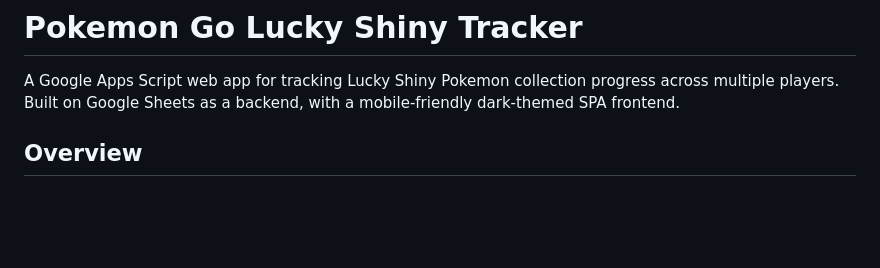
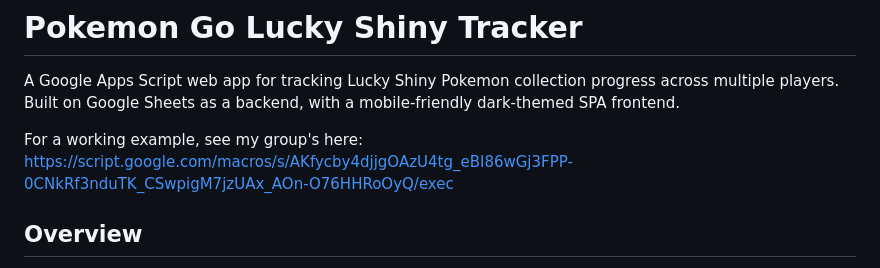
Before and after one commit to jarjar-blinks182/PoGoTracker, a Markdown page: README.md, the part around the change. Rendered like a GitHub page; blank space fills up the shorter version.

```diff
--- a/README.md
+++ b/README.md
@@ -1,6 +1,8 @@
 # Pokemon Go Lucky Shiny Tracker
 
 A Google Apps Script web app for tracking Lucky Shiny Pokemon collection progress across multiple players. Built on Google Sheets as a backend, with a mobile-friendly dark-themed SPA frontend.
+
+For a working example, see my group's here: https://script.google.com/macros/s/AKfycby4djjgOAzU4tg_eBI86wGj3FPP-0CNkRf3nduTK_CSwpigM7jzUAx_AOn-O76HHRoOyQ/exec
 
 ## Overview
 
```
